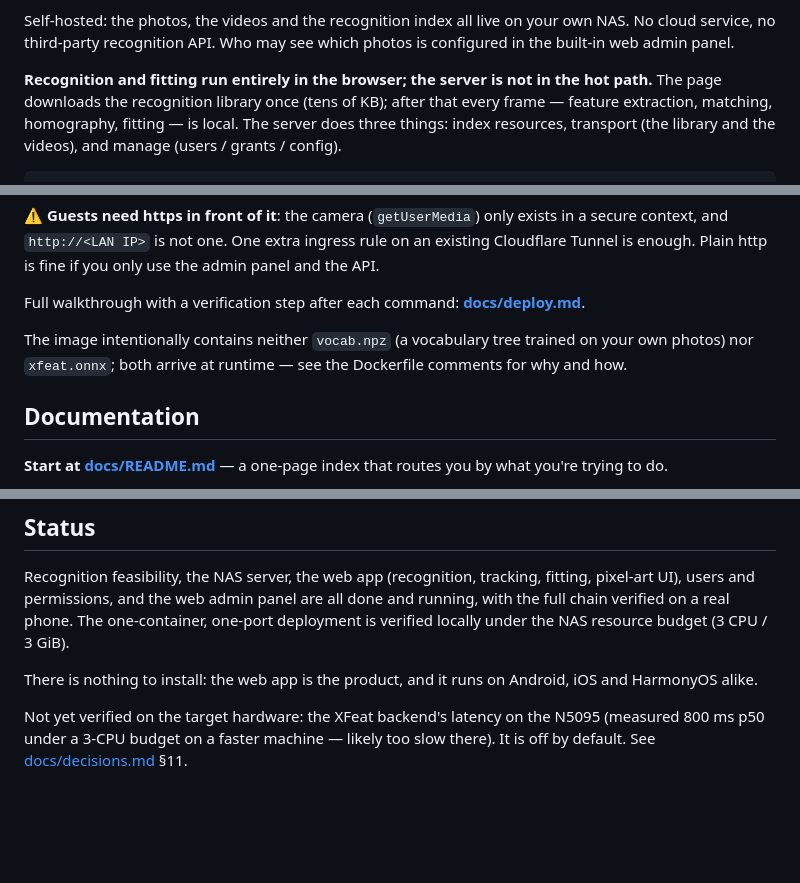
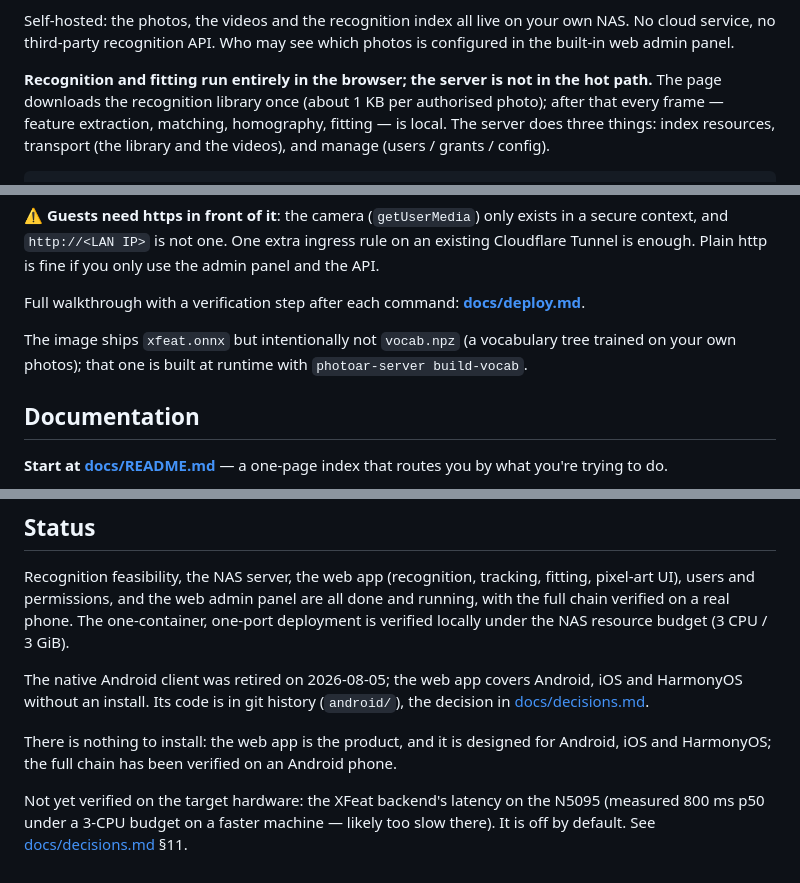
Before and after one commit to shimmerjordan/photo_ar, a Markdown page: README.md, 3 parts joined by grey strips. Rendered like a GitHub page; blank space fills up the shorter version.

```diff
--- a/README.md
+++ b/README.md
@@ -13,7 +13,8 @@ own NAS. No cloud service, no third-party recognition API. Who may see which
 photos is configured in the built-in web admin panel.
 
 **Recognition and fitting run entirely in the browser; the server is not in the
-hot path.** The page downloads the recognition library once (tens of KB); after
+hot path.** The page downloads the recognition library once (about 1 KB per
+authorised photo); after
 that every frame — feature extraction, matching, homography, fitting — is local.
 The server does three things: index resources, transport (the library and the
 videos), and manage (users / grants / config).
@@ -78,9 +80,9 @@ admin panel and the API.
 Full walkthrough with a verification step after each command:
 **[docs/deploy.md](docs/deploy.md)**.
 
-The image intentionally contains neither `vocab.npz` (a vocabulary tree trained
-on your own photos) nor `xfeat.onnx`; both arrive at runtime — see the Dockerfile
-comments for why and how.
+The image ships `xfeat.onnx` but intentionally not `vocab.npz` (a vocabulary tree
+trained on your own photos); that one is built at runtime with
+`photoar-server build-vocab`.
 
 ## Documentation
 
@@ -142,8 +144,12 @@ done and running, with the full chain verified on a real phone. The one-containe
 one-port deployment is verified locally under the NAS resource budget
 (3 CPU / 3 GiB).
 
-There is nothing to install: the web app is the product, and it runs on Android,
-iOS and HarmonyOS alike.
+The native Android client was retired on 2026-08-05; the web app covers Android,
+iOS and HarmonyOS without an install. Its code is in git history (`android/`), the
+decision in [docs/decisions.md](docs/decisions.md).
+
+There is nothing to install: the web app is the product, and it is designed for
+Android, iOS and HarmonyOS; the full chain has been verified on an Android phone.
 
 Not yet verified on the target hardware: the XFeat backend's latency on the N5095
 (measured 800 ms p50 under a 3-CPU budget on a faster machine — likely too slow
```
Also changed, not shown: other parts of README.md (+2 -1 lines), README.zh-CN.md (+12 -12 lines), web-front/README.md (+1 -1 lines).
